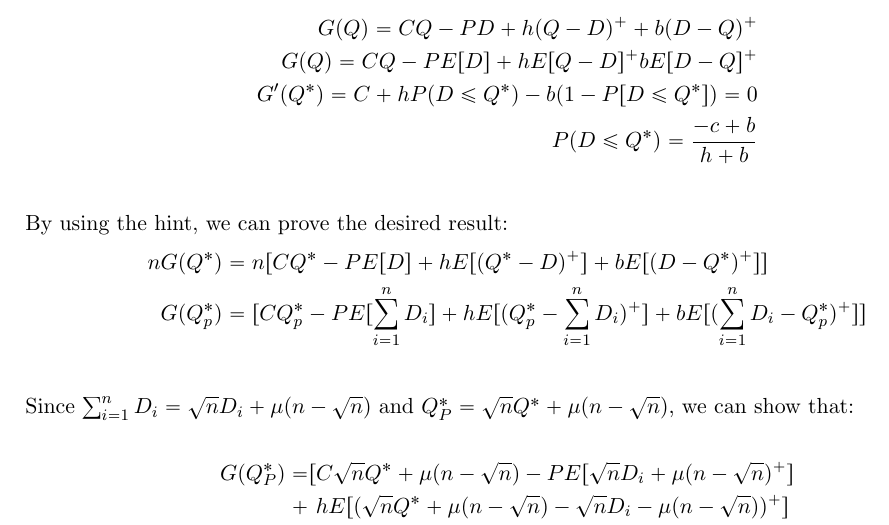
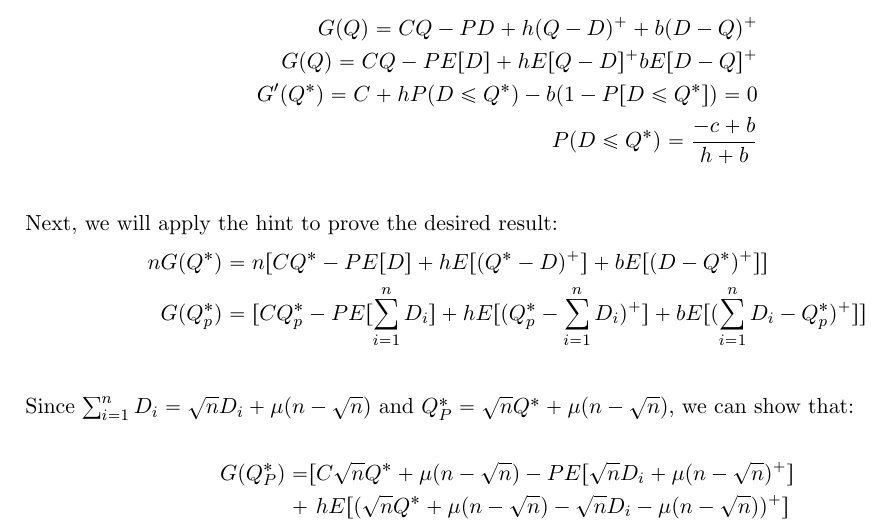
Before and after one commit to Icedgarr/Stokhastikos-DP-hard, a LaTeX problem sheet (PS3/ProblemSet3.tex): part of the page, cut so that both start at the same text. Compiled offline with pdfLaTeX.

Commit message:
changes to problem 3: almost there

```diff
--- a/PS3/ProblemSet3.tex
+++ b/PS3/ProblemSet3.tex
@@ -111,7 +111,7 @@ following:
 \begin{align*} G(Q) = CQ - PD + h(Q-D)^++b(D-Q)^+ \\ G(Q) = CQ -
 PE[D] + hE[Q-D]^+bE[D-Q]^+ \\ G'(Q^*)= C + hP(D \leq Q^*) - b(1-P[D\leq Q^*]) =
 0 \\ P(D \leq Q^*) = \frac{-c+b}{h+b} \\
-\end{align*} By using the hint, we can prove the desired result:
+\end{align*} Next, we will apply the hint to prove the desired result:
 \begin{align*} nG(Q^*) &=
 n[CQ^*-PE[D]+hE[(Q^*-D)^+]+bE[(D-Q^*)^+]]\\ G(Q^*_p) & =
 [CQ^*_p-PE[\sum_{i=1}^nD_i]+hE[(Q^*_p-\sum_{i=1}^nD_i)^+]+bE[(\sum_{i=1}^nD_i-Q^*_p)^+]]\\
```
Also changed, not shown: PS3/ProblemSet3.pdf, 2 other files.
